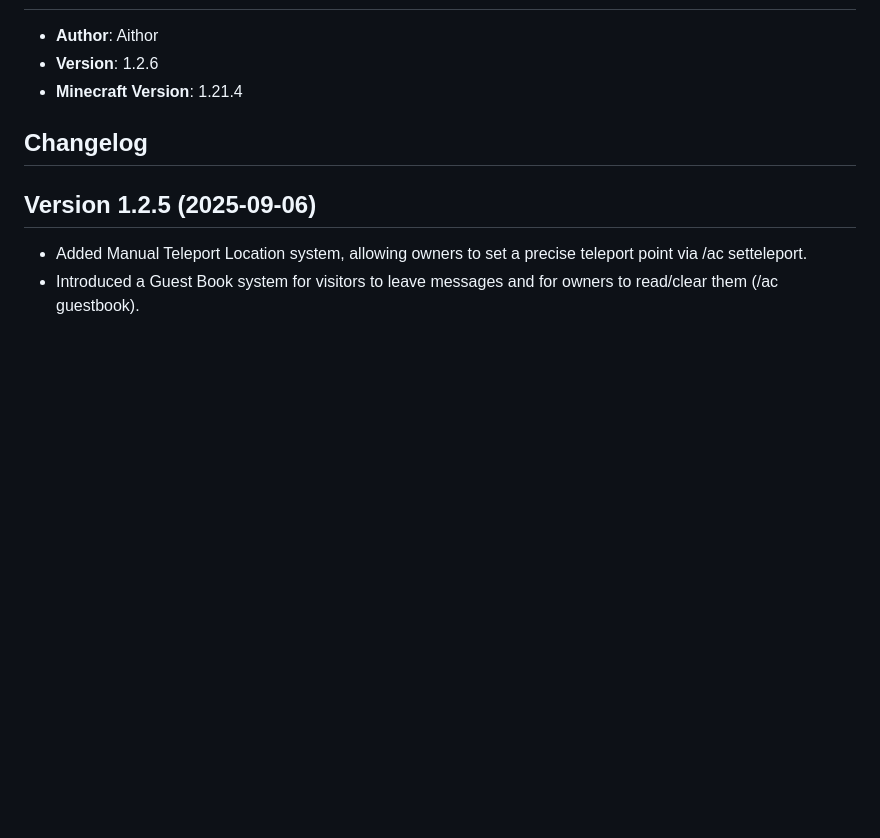
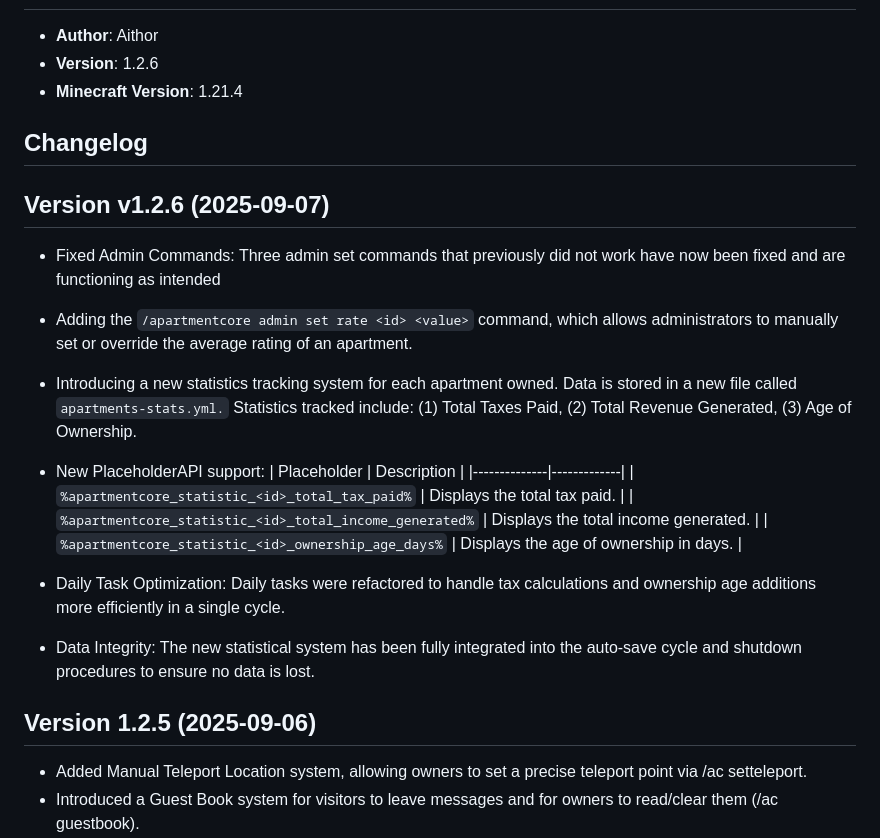
Before and after one commit to mzzaky/Apartment-Core, a Markdown page: README.md, the part around the change printed below. Rendered like a GitHub page; blank space fills up the shorter version.

```diff
--- a/README.md
+++ b/README.md
@@ -245,6 +275,20 @@ This plugin is proprietary software. All rights reserved.
 
 ## Changelog
 
+## Version v1.2.6 (2025-09-07)
+- Fixed Admin Commands: Three admin set commands that previously did not work have now been fixed and are functioning as intended
+- Adding the `/apartmentcore admin set rate <id> <value>` command, which allows administrators to manually set or override the average rating of an apartment.
+- Introducing a new statistics tracking system for each apartment owned. Data is stored in a new file called `apartments-stats.yml.` Statistics tracked include: (1) Total Taxes Paid,  (2) Total Revenue Generated, (3) Age of Ownership.
+- New PlaceholderAPI support:
+  | Placeholder | Description |
+  |--------------|-------------|
+  | `%apartmentcore_statistic_<id>_total_tax_paid%` | Displays the total tax paid. |
+  | `%apartmentcore_statistic_<id>_total_income_generated%` | Displays the total income generated. |
+  | `%apartmentcore_statistic_<id>_ownership_age_days%` | Displays the age of ownership in days. |
+
+- Daily Task Optimization: Daily tasks were refactored to handle tax calculations and ownership age additions more efficiently in a single cycle.
+- Data Integrity: The new statistical system has been fully integrated into the auto-save cycle and shutdown procedures to ensure no data is lost.
+
 ## Version 1.2.5 (2025-09-06)
 - Added Manual Teleport Location system, allowing owners to set a precise teleport point via /ac setteleport.
 - Introduced a Guest Book system for visitors to leave messages and for owners to read/clear them (/ac guestbook).
```
Also changed, not shown: other parts of README.md (+44 -14 lines).
